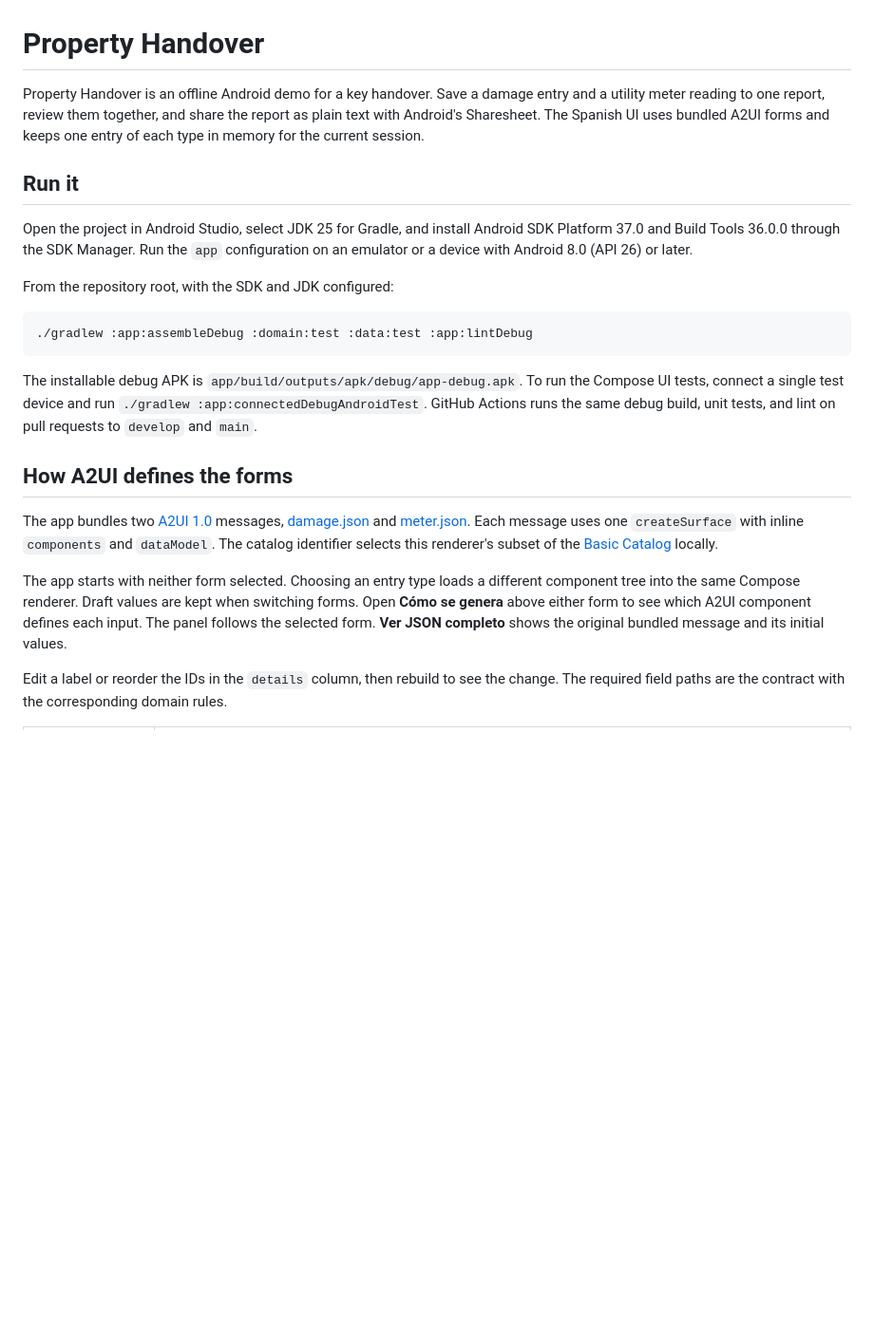
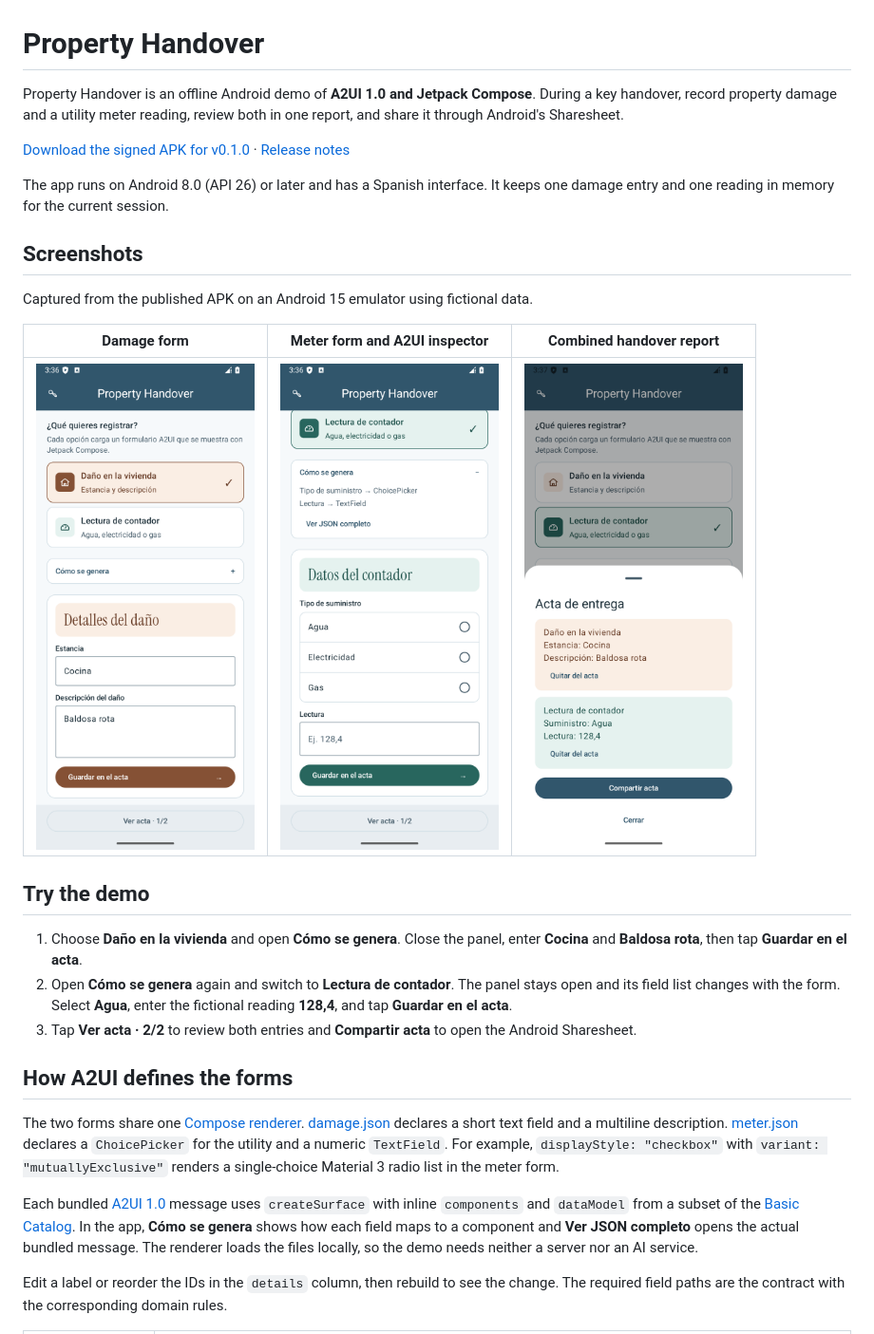
Before and after one commit to DemiterHugo/PropertyHandover, a Markdown page: README.md, the part around one of its changes. Shown at 95% size. Drawn GitHub-style; pictures changed too: docs/screenshots/damage-entry.png (added), docs/screenshots/handover-report.png (added), docs/screenshots/meter-a2ui.png (added); blank space fills up the shorter version.

Commit message:
docs: show the published handover demo and APK

````diff
--- a/README.md
+++ b/README.md
@@ -1,24 +1,30 @@
 # Property Handover
 
-Property Handover is an offline Android demo for a key handover. Save a damage entry and a utility meter reading to one report, review them together, and share the report as plain text with Android's Sharesheet. The Spanish UI uses bundled A2UI forms and keeps one entry of each type in memory for the current session.
+Property Handover is an offline Android demo of **A2UI 1.0 and Jetpack Compose**. During a key handover, record property damage and a utility meter reading, review both in one report, and share it through Android's Sharesheet.
 
-## Run it
+[Download the signed APK for v0.1.0](https://github.com/DemiterHugo/PropertyHandover/releases/download/v0.1.0/PropertyHandover-v0.1.0.apk) · [Release notes](https://github.com/DemiterHugo/PropertyHandover/releases/tag/v0.1.0)
 
-Open the project in Android Studio, select JDK 25 for Gradle, and install Android SDK Platform 37.0 and Build Tools 36.0.0 through the SDK Manager. Run the `app` configuration on an emulator or a device with Android 8.0 (API 26) or later.
+The app runs on Android 8.0 (API 26) or later and has a Spanish interface. It keeps one damage entry and one reading in memory for the current session.
 
-From the repository root, with the SDK and JDK configured:
+## Screenshots
 
-```sh
-./gradlew :app:assembleDebug :domain:test :data:test :app:lintDebug
-```
+Captured from the published APK on an Android 15 emulator using fictional data.
 
-The installable debug APK is `app/build/outputs/apk/debug/app-debug.apk`. To run the Compose UI tests, connect a single test device and run `./gradlew :app:connectedDebugAndroidTest`. GitHub Actions runs the same debug build, unit tests, and lint on pull requests to `develop` and `main`.
+| Damage form | Meter form and A2UI inspector | Combined handover report |
+| :---: | :---: | :---: |
+| <img src="docs/screenshots/damage-entry.png" width="230" alt="Damage form with Cocina and Baldosa rota entered" /> | <img src="docs/screenshots/meter-a2ui.png" width="230" alt="Meter form with the A2UI inspector mapping Tipo de suministro to ChoicePicker and Lectura to TextField" /> | <img src="docs/screenshots/handover-report.png" width="230" alt="Handover report containing the kitchen damage and a water reading of 128.4, with a Share report button" /> |
+
+## Try the demo
+
+1. Choose **Daño en la vivienda** and open **Cómo se genera**. Close the panel, enter **Cocina** and **Baldosa rota**, then tap **Guardar en el acta**.
+2. Open **Cómo se genera** again and switch to **Lectura de contador**. The panel stays open and its field list changes with the form. Select **Agua**, enter the fictional reading **128,4**, and tap **Guardar en el acta**.
+3. Tap **Ver acta · 2/2** to review both entries and **Compartir acta** to open the Android Sharesheet.
 
 ## How A2UI defines the forms
 
-The app bundles two [A2UI 1.0](https://github.com/a2ui-project/a2ui/blob/main/specification/v1_0/docs/a2ui_protocol.md) messages, [damage.json](data/src/main/resources/a2ui/damage.json) and [meter.json](data/src/main/resources/a2ui/meter.json). Each message uses one `createSurface` with inline `components` and `dataModel`. The catalog identifier selects this renderer's subset of the [Basic Catalog](https://github.com/a2ui-project/a2ui/blob/main/catalogs/basic/v1/catalog.json) locally.
+The two forms share one [Compose renderer](app/src/main/java/io/github/demiterhugo/propertyhandover/ui/A2uiForm.kt). [damage.json](data/src/main/resources/a2ui/damage.json) declares a short text field and a multiline description. [meter.json](data/src/main/resources/a2ui/meter.json) declares a `ChoicePicker` for the utility and a numeric `TextField`. For example, `displayStyle: "checkbox"` with `variant: "mutuallyExclusive"` renders a single-choice Material 3 radio list in the meter form.
 
-The app starts with neither form selected. Choosing an entry type loads a different component tree into the same Compose renderer. Draft values are kept when switching forms. Open **Cómo se genera** above either form to see which A2UI component defines each input. The panel follows the selected form. **Ver JSON completo** shows the original bundled message and its initial values.
+Each bundled [A2UI 1.0](https://github.com/a2ui-project/a2ui/blob/main/specification/v1_0/docs/a2ui_protocol.md) message uses `createSurface` with inline `components` and `dataModel` from a subset of the [Basic Catalog](https://github.com/a2ui-project/a2ui/blob/main/catalogs/basic/v1/catalog.json). In the app, **Cómo se genera** shows how each field maps to a component and **Ver JSON completo** opens the actual bundled message. The renderer loads the files locally, so the demo needs neither a server nor an AI service.
 
 Edit a label or reorder the IDs in the `details` column, then rebuild to see the change. The required field paths are the contract with the corresponding domain rules.
 
````
Also changed, not shown: other parts of README.md (+19 -9 lines).
